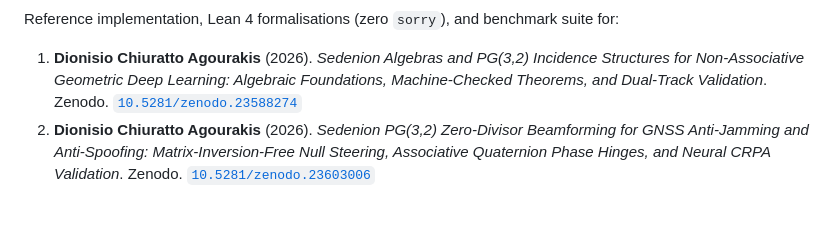
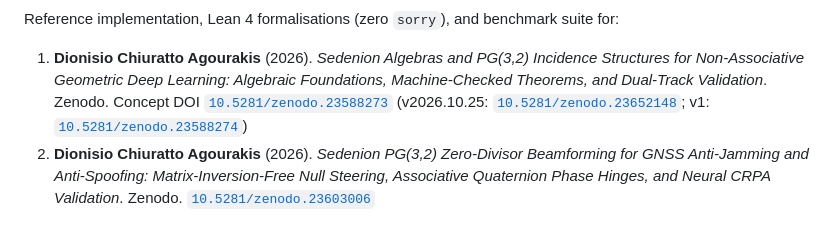
Before and after one commit to josaum/sedenion-pg32, a Markdown page: README.md, the part around one of its changes. Rendered like a GitHub page.

Commit message:
README: cite the Zenodo concept DOI and the v2026.10.25 release DOI
Co-Authored-By: Claude Fable 5.1 <noreply@anthropic.com>
Claude-Session: https://claude.ai/code/session_0189rkmDnW7irBJyS2vw1Dma

```diff
--- a/README.md
+++ b/README.md
@@ -5,7 +5,7 @@
 
 Reference implementation, Lean 4 formalisations (zero `sorry`), and benchmark suite for:
 
-1. **Dionisio Chiuratto Agourakis** (2026). *Sedenion Algebras and PG(3,2) Incidence Structures for Non-Associative Geometric Deep Learning: Algebraic Foundations, Machine-Checked Theorems, and Dual-Track Validation*. Zenodo. [`10.5281/zenodo.23588274`](https://doi.org/10.5281/zenodo.23588274)
+1. **Dionisio Chiuratto Agourakis** (2026). *Sedenion Algebras and PG(3,2) Incidence Structures for Non-Associative Geometric Deep Learning: Algebraic Foundations, Machine-Checked Theorems, and Dual-Track Validation*. Zenodo. Concept DOI [`10.5281/zenodo.23588273`](https://doi.org/10.5281/zenodo.23588273) (v2026.10.25: [`10.5281/zenodo.23652148`](https://doi.org/10.5281/zenodo.23652148); v1: [`10.5281/zenodo.23588274`](https://doi.org/10.5281/zenodo.23588274))
 2. **Dionisio Chiuratto Agourakis** (2026). *Sedenion PG(3,2) Zero-Divisor Beamforming for GNSS Anti-Jamming and Anti-Spoofing: Matrix-Inversion-Free Null Steering, Associative Quaternion Phase Hinges, and Neural CRPA Validation*. Zenodo. [`10.5281/zenodo.23603006`](https://doi.org/10.5281/zenodo.23603006)
 
 ## Layout
```
Also changed, not shown: other parts of README.md (+1 -1 lines).
